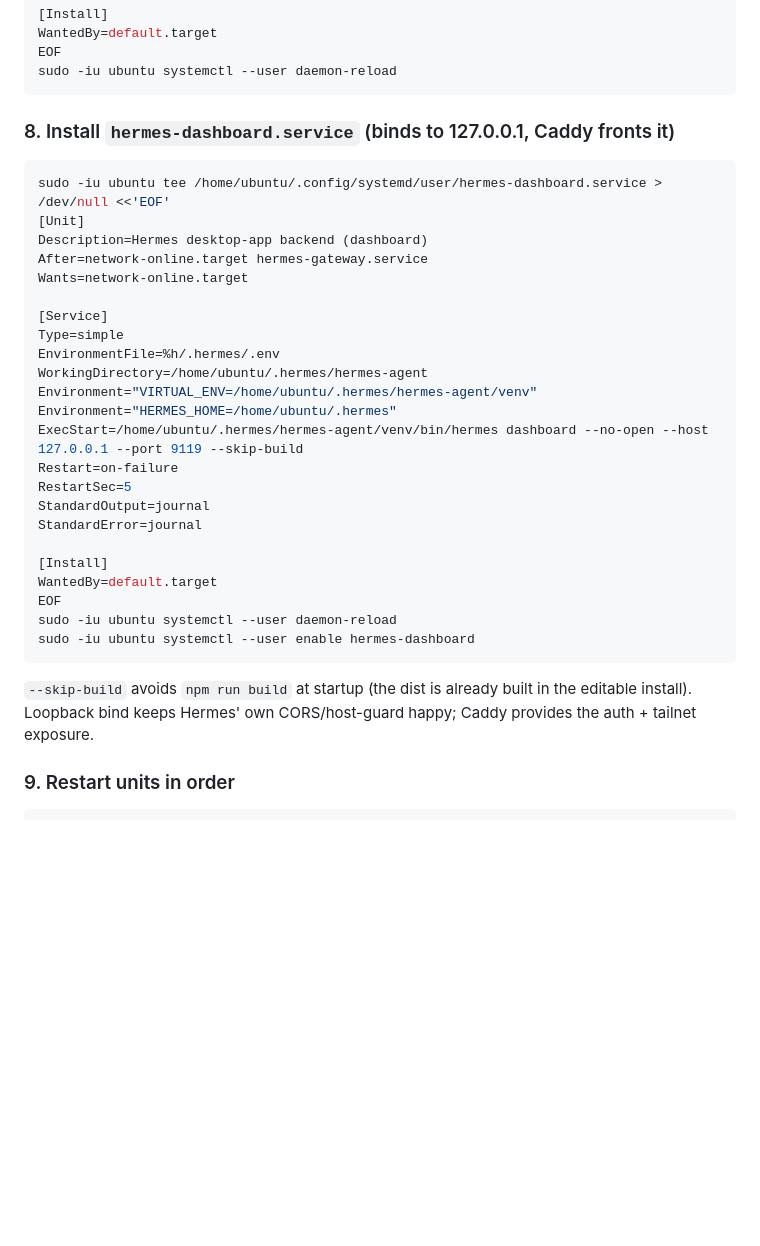
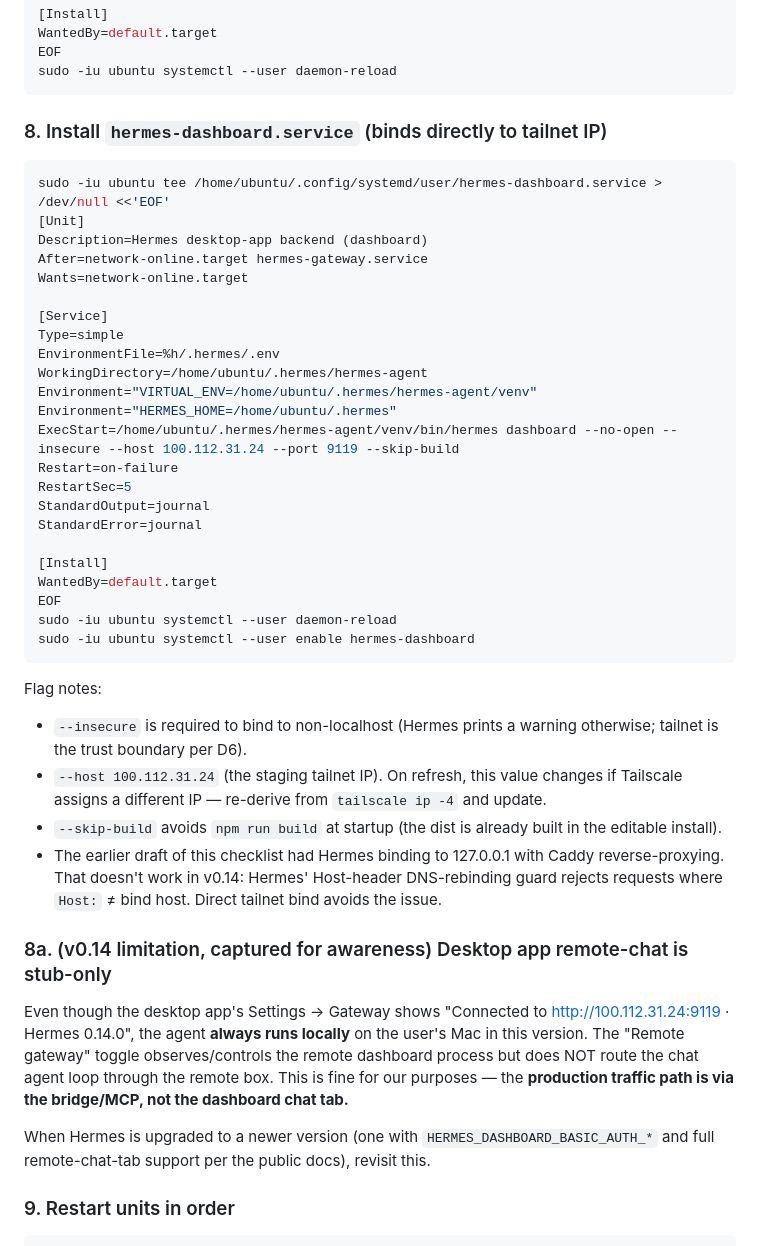
Before and after one commit to Postergully/finny-claude-plugin, a Markdown page: docs/staging/snapshot-refresh-checklist.md, the part around one of its changes. Rendered like a GitHub page; blank space fills up the shorter version.

````diff
--- a/docs/staging/snapshot-refresh-checklist.md
+++ b/docs/staging/snapshot-refresh-checklist.md
@@ -198,7 +187,7 @@ EOF
 sudo -iu ubuntu systemctl --user daemon-reload
 ```
 
-### 8. Install `hermes-dashboard.service` (binds to 127.0.0.1, Caddy fronts it)
+### 8. Install `hermes-dashboard.service` (binds directly to tailnet IP)
 
 ```bash
 sudo -iu ubuntu tee /home/ubuntu/.config/systemd/user/hermes-dashboard.service > /dev/null <<'EOF'
@@ -213,7 +202,7 @@ EnvironmentFile=%h/.hermes/.env
 WorkingDirectory=/home/ubuntu/.hermes/hermes-agent
 Environment="VIRTUAL_ENV=/home/ubuntu/.hermes/hermes-agent/venv"
 Environment="HERMES_HOME=/home/ubuntu/.hermes"
-ExecStart=/home/ubuntu/.hermes/hermes-agent/venv/bin/hermes dashboard --no-open --host 127.0.0.1 --port 9119 --skip-build
+ExecStart=/home/ubuntu/.hermes/hermes-agent/venv/bin/hermes dashboard --no-open --insecure --host 100.112.31.24 --port 9119 --skip-build
 Restart=on-failure
 RestartSec=5
 StandardOutput=journal
@@ -226,7 +215,17 @@ sudo -iu ubuntu systemctl --user daemon-reload
 sudo -iu ubuntu systemctl --user enable hermes-dashboard
 ```
 
-`--skip-build` avoids `npm run build` at startup (the dist is already built in the editable install). Loopback bind keeps Hermes' own CORS/host-guard happy; Caddy provides the auth + tailnet exposure.
+Flag notes:
+- `--insecure` is required to bind to non-localhost (Hermes prints a warning otherwise; tailnet is the trust boundary per D6).
+- `--host 100.112.31.24` (the staging tailnet IP). On refresh, this value changes if Tailscale assigns a different IP — re-derive from `tailscale ip -4` and update.
+- `--skip-build` avoids `npm run build` at startup (the dist is already built in the editable install).
+- The earlier draft of this checklist had Hermes binding to 127.0.0.1 with Caddy reverse-proxying. That doesn't work in v0.14: Hermes' Host-header DNS-rebinding guard rejects requests where `Host:` ≠ bind host. Direct tailnet bind avoids the issue.
+
+### 8a. (v0.14 limitation, captured for awareness) Desktop app remote-chat is stub-only
+
+Even though the desktop app's Settings → Gateway shows "Connected to http://100.112.31.24:9119 · Hermes 0.14.0", the agent **always runs locally** on the user's Mac in this version. The "Remote gateway" toggle observes/controls the remote dashboard process but does NOT route the chat agent loop through the remote box. This is fine for our purposes — the **production traffic path is via the bridge/MCP, not the dashboard chat tab.**
+
+When Hermes is upgraded to a newer version (one with `HERMES_DASHBOARD_BASIC_AUTH_*` and full remote-chat-tab support per the public docs), revisit this.
 
 ### 9. Restart units in order
 
````
Also changed, not shown: other parts of docs/staging/snapshot-refresh-checklist.md (+15 -26 lines).
